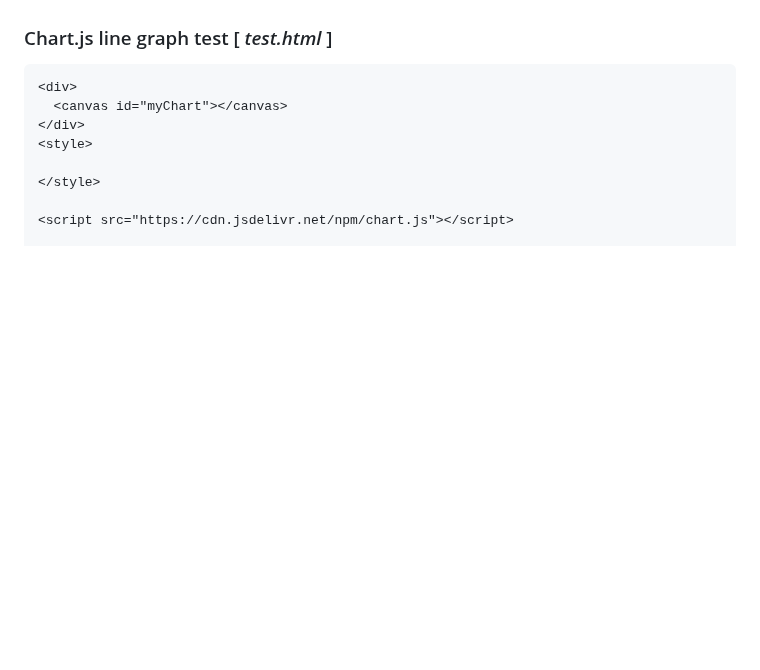
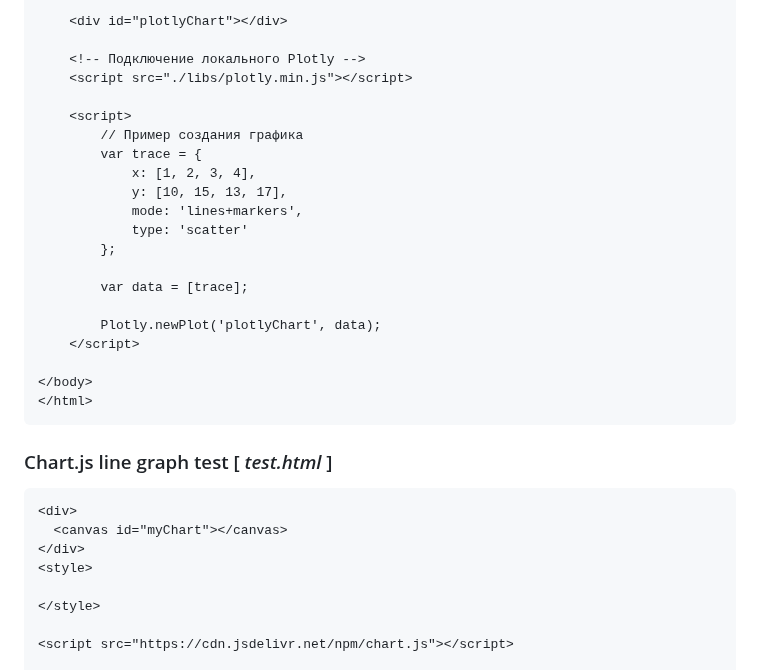
Before and after one commit to d4n93rS4nY0k/JavaScriptOwnEducation, a Markdown page: README.md, the part around one of its changes. Drawn GitHub-style; blank space fills up the shorter version.

````diff
--- a/README.md
+++ b/README.md
@@ -95,4 +104,26 @@ Once the local version is connected, Plotly.js will work the same as when connec
 
+    <div id="plotlyChart"></div>
+
+    <!-- Подключение локального Plotly -->
+    <script src="./libs/plotly.min.js"></script>
+
+    <script>
+        // Пример создания графика
+        var trace = {
+            x: [1, 2, 3, 4],
+            y: [10, 15, 13, 17],
+            mode: 'lines+markers',
+            type: 'scatter'
+        };
+
+        var data = [trace];
+
+        Plotly.newPlot('plotlyChart', data);
+    </script>
+
+</body>
+</html>
+```
 
 ### Chart.js line graph test [ *test.html* ]
 
````
Also changed, not shown: other parts of README.md (+9 -0 lines).
